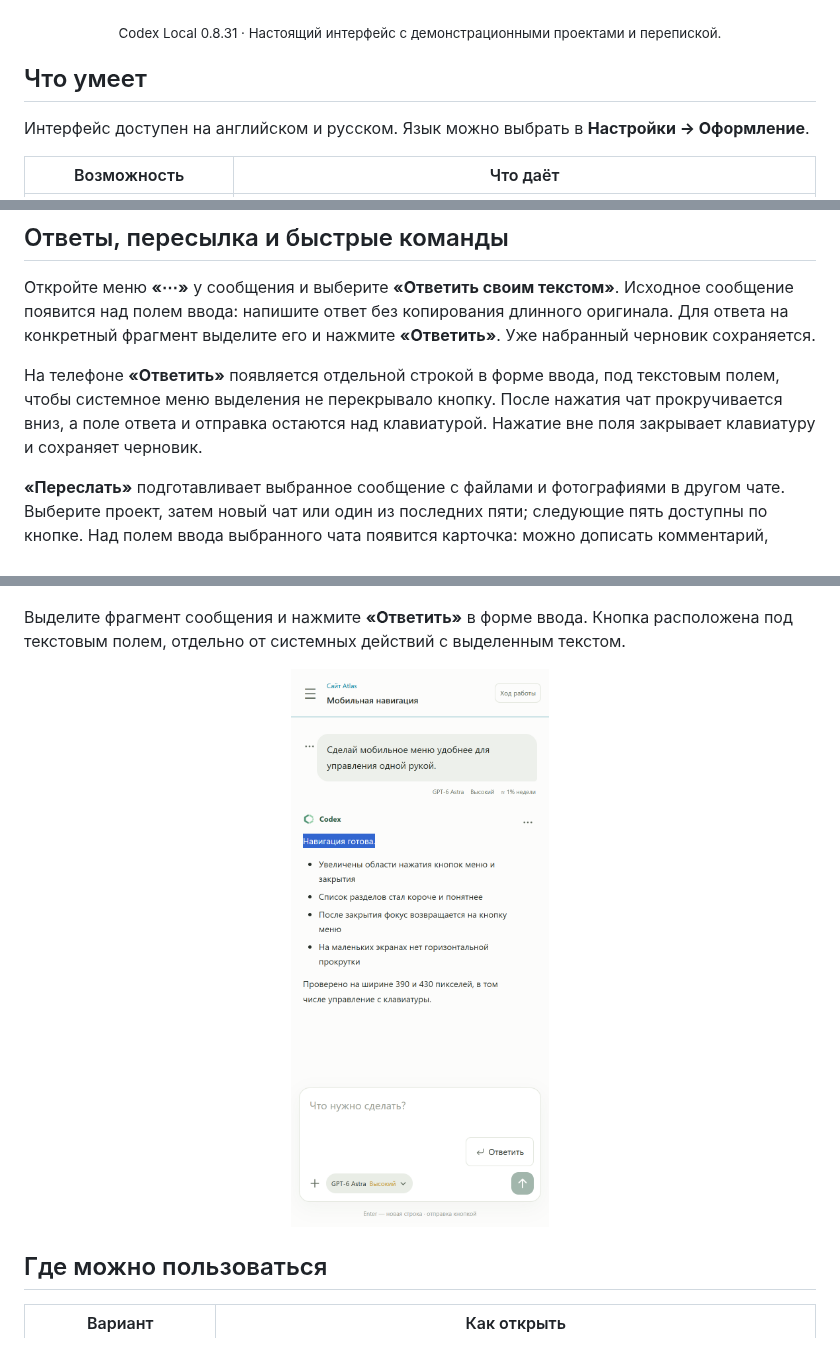
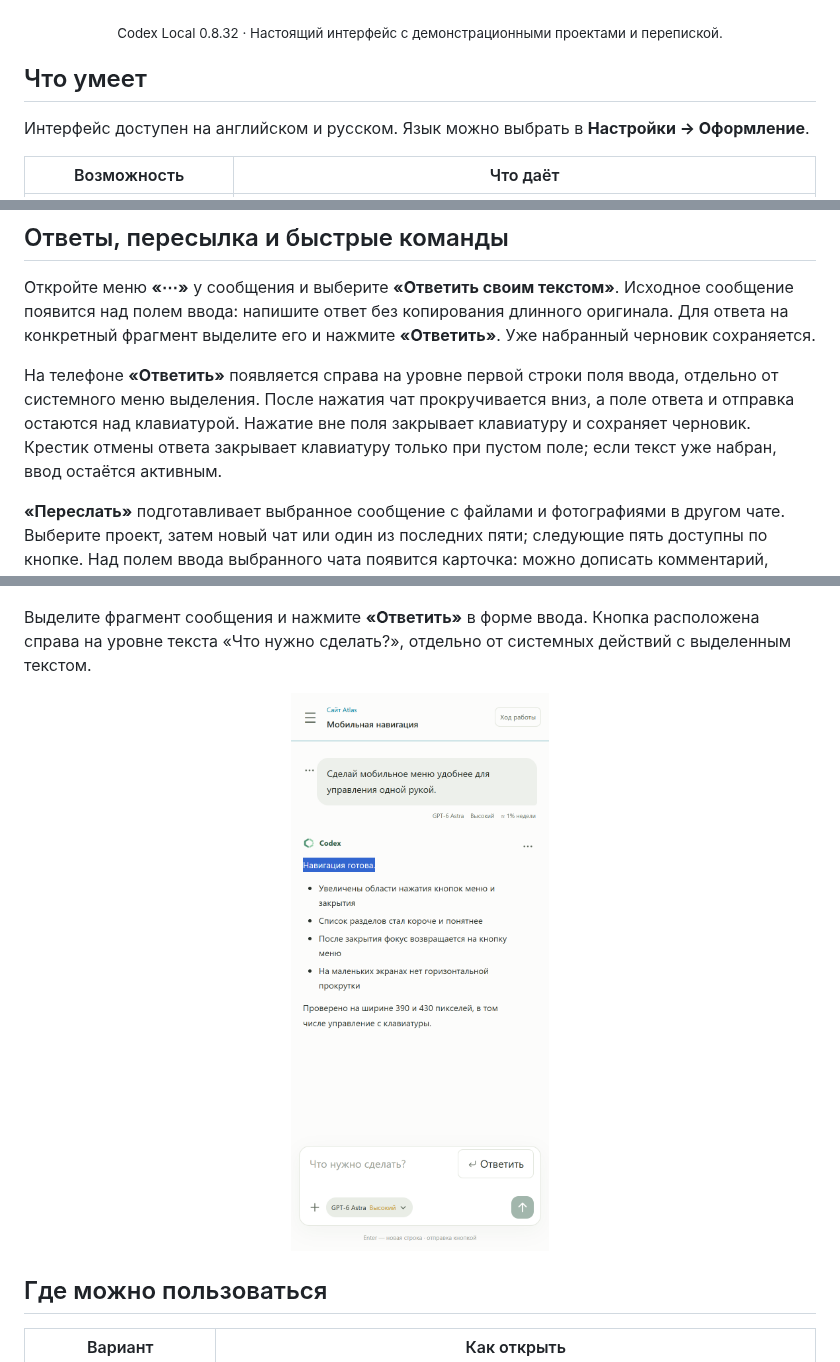
Before and after one commit to DenisG1302/codex-local, a Markdown page: README.ru.md, 3 parts joined by grey strips. Drawn GitHub-style; pictures changed too: assets/screenshots/ru/mobile-reply.png.

Commit message:
Docs: show aligned mobile Reply and conditional keyboard dismissal in 0.8.32 [skip ci]

```diff
--- a/README.ru.md
+++ b/README.ru.md
@@ -14,7 +14,7 @@ Codex Local — независимое Windows-приложение для ра
 
 ![Рабочее пространство Codex Local: проекты, план запуска и оставшиеся лимиты](assets/screenshots/ru/workspace-light.png)
 
-<p align="center"><sub>Codex Local 0.8.31 · Настоящий интерфейс с демонстрационными проектами и перепиской.</sub></p>
+<p align="center"><sub>Codex Local 0.8.32 · Настоящий интерфейс с демонстрационными проектами и перепиской.</sub></p>
 
 ## Что умеет
 
@@ -52,7 +52,7 @@ Codex Local — независимое Windows-приложение для ра
 
 Откройте меню **«⋯»** у сообщения и выберите **«Ответить своим текстом»**. Исходное сообщение появится над полем ввода: напишите ответ без копирования длинного оригинала. Для ответа на конкретный фрагмент выделите его и нажмите **«Ответить»**. Уже набранный черновик сохраняется.
 
-На телефоне **«Ответить»** появляется отдельной строкой в форме ввода, под текстовым полем, чтобы системное меню выделения не перекрывало кнопку. После нажатия чат прокручивается вниз, а поле ответа и отправка остаются над клавиатурой. Нажатие вне поля закрывает клавиатуру и сохраняет черновик.
+На телефоне **«Ответить»** появляется справа на уровне первой строки поля ввода, отдельно от системного меню выделения. После нажатия чат прокручивается вниз, а поле ответа и отправка остаются над клавиатурой. Нажатие вне поля закрывает клавиатуру и сохраняет черновик. Крестик отмены ответа закрывает клавиатуру только при пустом поле; если текст уже набран, ввод остаётся активным.
 
 **«Переслать»** подготавливает выбранное сообщение с файлами и фотографиями в другом чате. Выберите проект, затем новый чат или один из последних пяти; следующие пять доступны по кнопке. Над полем ввода выбранного чата появится карточка: можно дописать комментарий, сохранить черновик или отменить пересылку. Сообщение отправляется только по кнопке отправки. После отправки можно также уведомить исходный чат, что сообщение предназначалось другому чату.
 
@@ -101,5 +101,5 @@ Codex Local — независимое Windows-приложение для ра
   <a href="assets/screenshots/ru/mobile-projects.png"><img src="assets/screenshots/ru/mobile-projects.png" width="340" alt="Список проектов на телефоне с работающими задачами, лимитами и настройками"></a>
 </p>
 
-Выделите фрагмент сообщения и нажмите **«Ответить»** в форме ввода. Кнопка расположена под текстовым полем, отдельно от системных действий с выделенным текстом.
+Выделите фрагмент сообщения и нажмите **«Ответить»** в форме ввода. Кнопка расположена справа на уровне текста «Что нужно сделать?», отдельно от системных действий с выделенным текстом.
 
```
Also changed, not shown: other parts of README.ru.md (+1 -1 lines), README.md (+4 -4 lines), assets/screenshots/en/mobile-reply.png.
